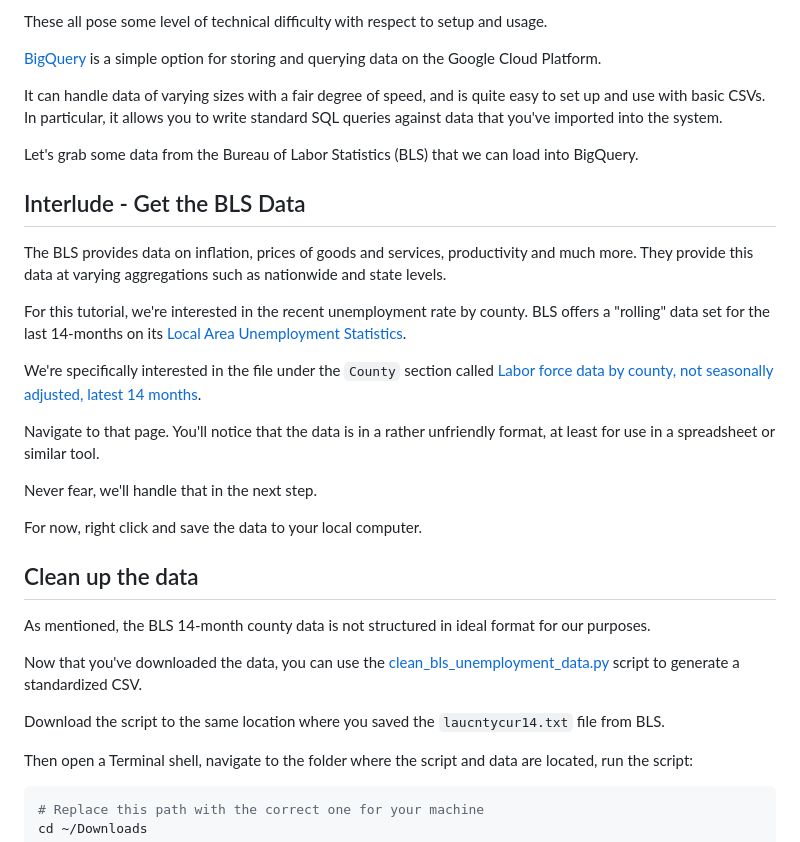
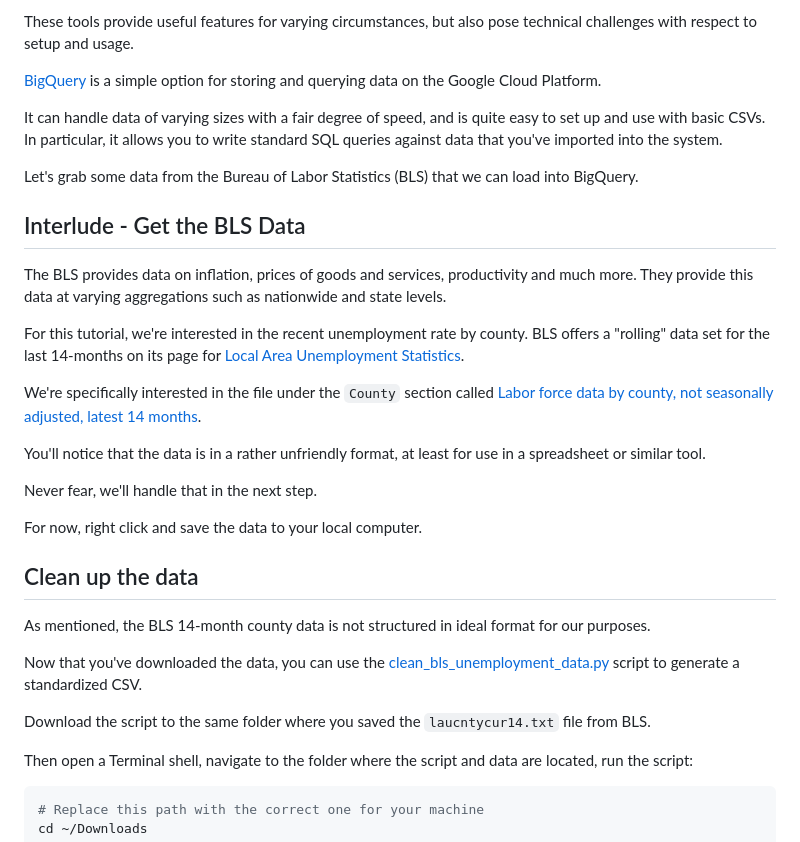
Before and after one commit to zstumgoren/bls-api, a Markdown page: docs/bigquery.md, the part around the change printed below. GitHub-like rendering.

Commit message:
bigquery page polish

```diff
--- a/docs/bigquery.md
+++ b/docs/bigquery.md
@@ -10,5 +10,5 @@ Sites/services often use relational databases such as Postgres or key-value stor
 
-These all pose some level of technical difficulty with respect to setup and usage.
+These tools provide useful features for varying circumstances, but also pose technical challenges with respect to setup and usage.
 
 [BigQuery](https://cloud.google.com/bigquery/docs) is a simple option for storing and querying data on the Google Cloud Platform.
 
@@ -20,11 +20,11 @@ Let's grab some data from the Bureau of Labor Statistics (BLS) that we can load
 
 The BLS provides data on inflation, prices of goods and services, productivity and much more. They provide this data at varying aggregations such as nationwide and state levels.
 
-For this tutorial, we're interested in the recent unemployment rate by county. BLS offers a "rolling" data set for the last 14-months on its [Local Area Unemployment Statistics](https://www.bls.gov/lau/tables.htm).
+For this tutorial, we're interested in the recent unemployment rate by county. BLS offers a "rolling" data set for the last 14-months on its page for [Local Area Unemployment Statistics](https://www.bls.gov/lau/tables.htm).
 
 We're specifically interested in the file under the `County` section called [Labor force data by county, not seasonally adjusted, latest 14 months](https://www.bls.gov/web/metro/laucntycur14.txt).
 
-Navigate to that page. You'll notice that the data is in a rather unfriendly format, at least for use in a spreadsheet or similar tool.
+You'll notice that the data is in a rather unfriendly format, at least for use in a spreadsheet or similar tool.
 
 Never fear, we'll handle that in the next step.
 
@@ -36,7 +36,7 @@ As mentioned, the BLS 14-month county data is not structured in ideal format for
 
 Now that you've downloaded the data, you can use the [clean_bls_unemployment_data.py](../scripts/clean_bls_unemployment_data.py) script to generate a standardized CSV.
 
-Download the script to the same location where you saved the `laucntycur14.txt` file from BLS.
+Download the script to the same folder where you saved the `laucntycur14.txt` file from BLS.
 
 Then open a Terminal shell, navigate to the folder where the script and data are located, run the script:
 
```
Also changed, not shown: other parts of docs/bigquery.md (+1 -1 lines).
